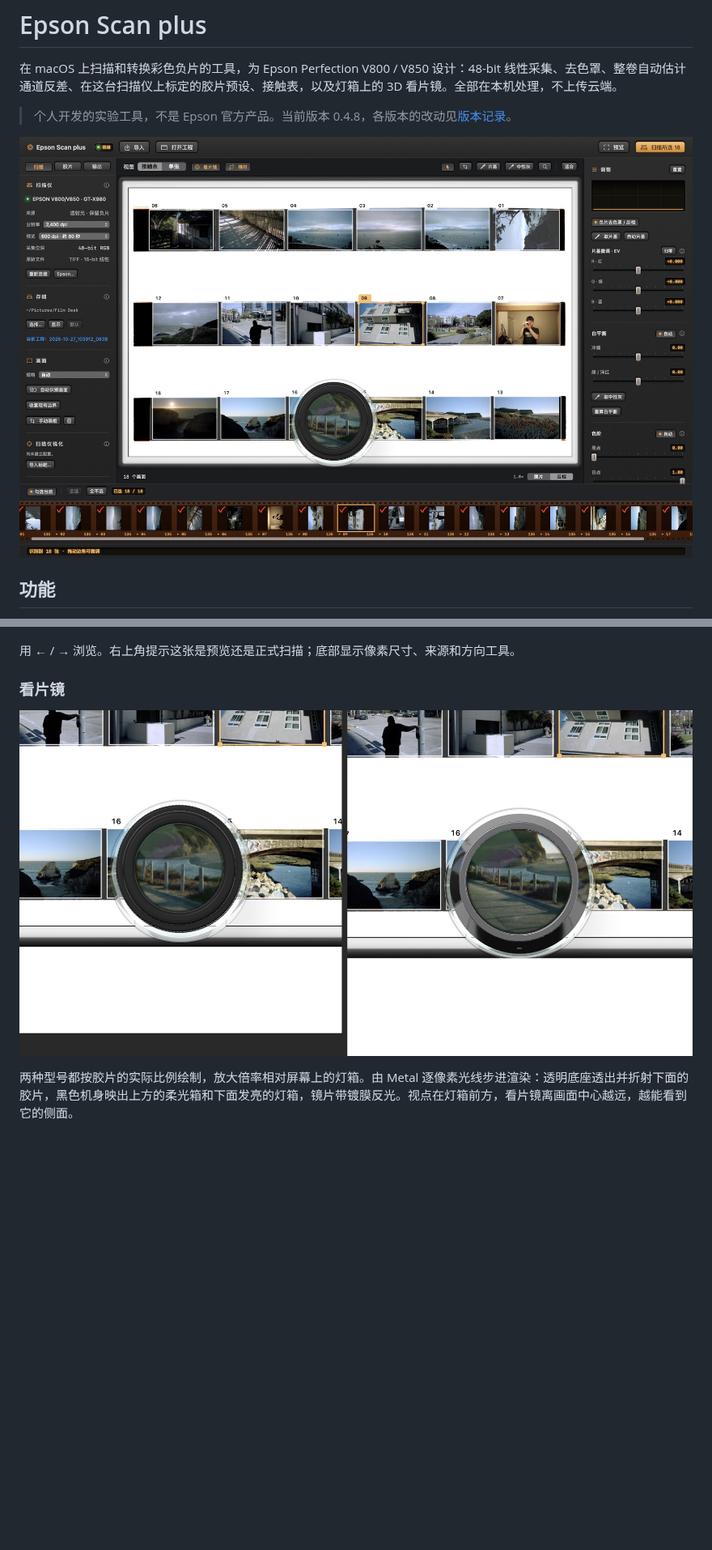
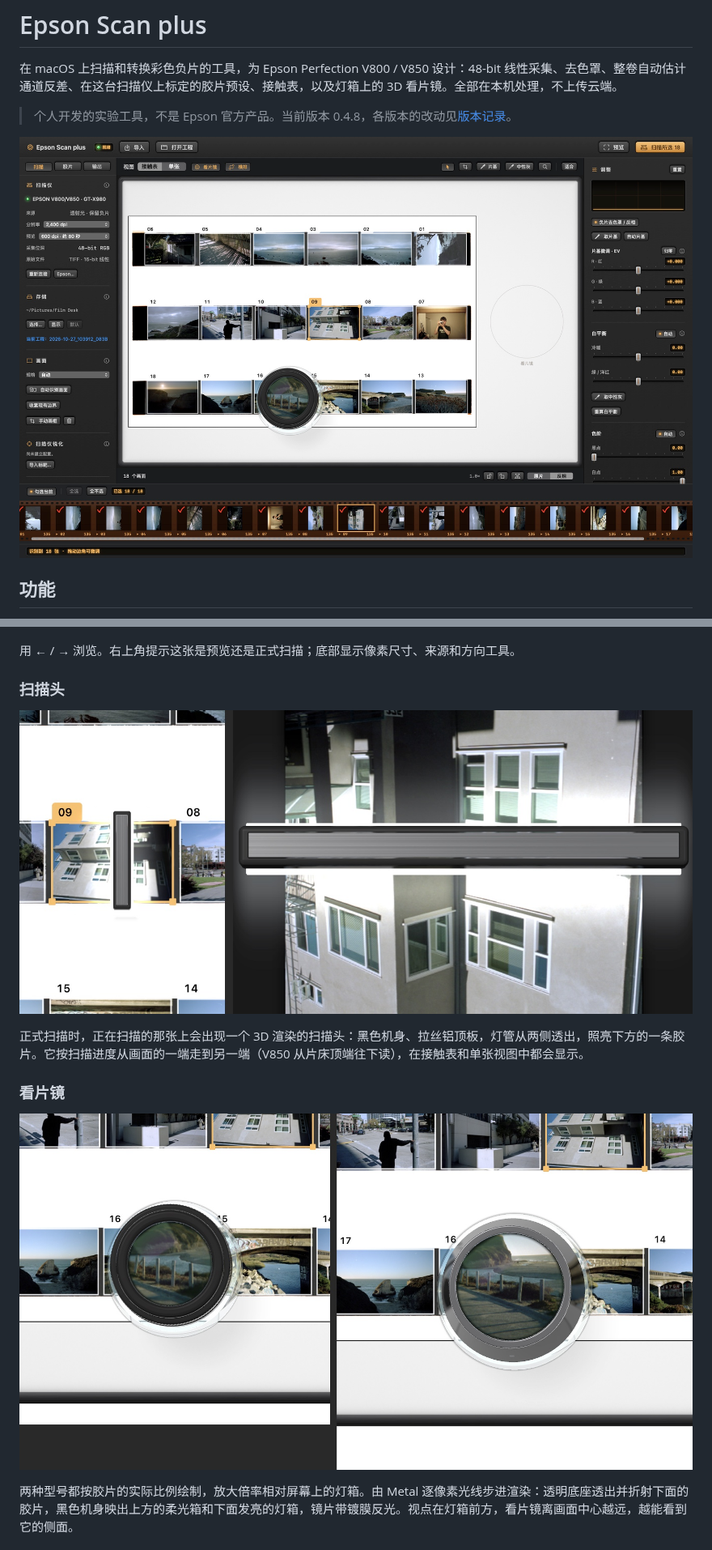
Before and after one commit to Stockholm254/Epson-Scan-Plus, a Markdown page: README.md, 2 parts joined by grey strips. Shown at 81% size. Rendered like a GitHub page; pictures changed too: doc/images/loupes.jpg, doc/images/main-window.jpg, doc/images/scan-head.jpg (added); blank space fills up the shorter version.

```diff
--- a/README.md
+++ b/README.md
@@ -61,6 +61,12 @@
 ![单张视图](doc/images/single-view.jpg)
 
 用 ← / → 浏览。右上角提示这张是预览还是正式扫描；底部显示像素尺寸、来源和方向工具。
+
+### 扫描头
+
+![左：接触表上；右：单张视图中](doc/images/scan-head.jpg)
+
+正式扫描时，正在扫描的那张上会出现一个 3D 渲染的扫描头：黑色机身、拉丝铝顶板，灯管从两侧透出，照亮下方的一条胶片。它按扫描进度从画面的一端走到另一端（V850 从片床顶端往下读），在接触表和单张视图中都会显示。
 
 ### 看片镜
 
```
Also changed, not shown: other parts of README.md (+2 -2 lines), doc/CHANGELOG.md (+7 -2 lines), doc/images/main-annotated.jpg, 7 other files.
